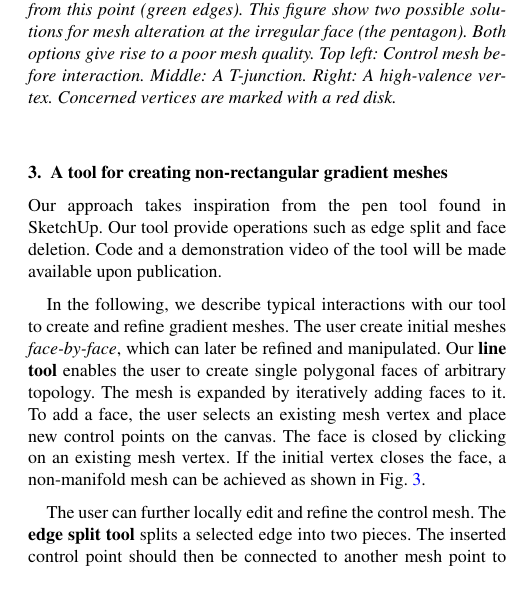
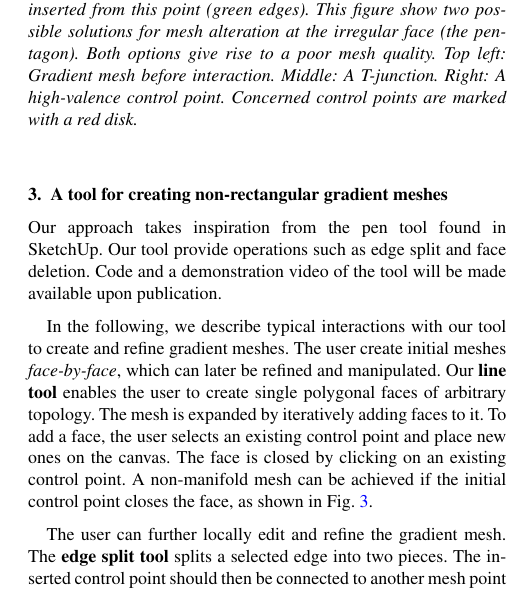
Before and after one commit to johnksv/GradientMeshImproved, a LaTeX document (Paper/NonRectangularGradientMesh.tex): part of one column of page 2 of 2, cut so that both start at the same text. Compiled offline with pdfLaTeX.

Commit message:
vertex -> control point. Control mesh -> gradient mesh. Changed line 100 (a non-manifold mesh can be...)

```diff
--- a/Paper/NonRectangularGradientMesh.tex
+++ b/Paper/NonRectangularGradientMesh.tex
@@ -87,7 +87,7 @@
 	\begin{figure}[t]
 		\centering
 		\includegraphics[scale=0.2]{pentagonWControlMesh.png}
-		\caption{The current point-and-click interface gives rise to ambiguous cases for irregular meshes. A new vertex is inserted at the location where the user clicks (red point). New edges are inserted from this point (green edges). This figure show two possible solutions for mesh alteration at the irregular face (the pentagon). Both options give rise to a poor mesh quality. Top left: Control mesh before interaction. Middle: A T-junction. Right: A high-valence vertex. Concerned vertices are marked with a red disk.
+		\caption{The current point-and-click interface gives rise to ambiguous cases for irregular meshes. A new control point is inserted at the location where the user clicks (red point). New edges are inserted from this point (green edges). This figure show two possible solutions for mesh alteration at the irregular face (the pentagon). Both options give rise to a poor mesh quality. Top left: Gradient mesh before interaction. Middle: A T-junction. Right: A high-valence control point. Concerned control points are marked with a red disk.
 		}
 		\label{fig:adHocPentagon}
 	\end{figure}
@@ -97,15 +97,15 @@
 
 	Our approach takes inspiration from the pen tool found in SketchUp. Our tool provide operations such as edge split and face deletion. Code and a demonstration video of the tool will be made available upon publication.
 
-	In the following, we describe typical interactions with our tool to create and refine gradient meshes. The user create initial meshes \textit{face-by-face}, which can later be refined and manipulated. Our \textbf{line tool} enables the user to create single polygonal faces of arbitrary topology. The mesh is expanded by iteratively adding faces to it. To add a face, the user selects an existing mesh vertex and place new control points on the canvas. The face is closed by clicking on an existing mesh vertex. If the initial vertex closes the face, a non-manifold mesh can be achieved as shown in Fig.~\ref{fig:nonManifoldHoleMesh}.
+	In the following, we describe typical interactions with our tool to create and refine gradient meshes. The user create initial meshes \textit{face-by-face}, which can later be refined and manipulated. Our \textbf{line tool} enables the user to create single polygonal faces of arbitrary topology. The mesh is expanded by iteratively adding faces to it. To add a face, the user selects an existing control point and place new ones on the canvas. The face is closed by clicking on an existing control point. A non-manifold mesh can be achieved if the initial control point closes the face, as shown in Fig.~\ref{fig:nonManifoldHoleMesh}.
 
-	The user can further locally edit and refine the control mesh. The \textbf{edge split tool} splits a selected edge into two pieces. The inserted control point should then be connected to another mesh point to avoid valence-2 control points. Note that edges are modelled as cubic Bezier curves: each control point is associated with a gradient constraint for each of its edges. The constraint control the local influence of the colour of the control point. Such gradient constraints is a standard feature of gradient meshes. To ensure that the curve of the edge is maintained when the edge is split, the position of new control points are calculated using De Casteljau's algorithm. Finally, adjacent edges can be collapsed for mesh simplification and faces can be removed to introduce holes (Fig.~\ref{fig:nonManifoldHoleMesh}). We also support alterations at finer levels, using the multi-resolution adjustments of Lieng et al. \cite{Lieng:2016}.
+	The user can further locally edit and refine the gradient mesh. The \textbf{edge split tool} splits a selected edge into two pieces. The inserted control point should then be connected to another mesh point to avoid valence-2 control points. Note that edges are modelled as cubic Bezier curves: each control point is associated with a gradient constraint for each of its edges. The constraint control the local influence of the colour of the control point. Such constraints is a standard feature of gradient meshes. To ensure that the curve of the edge is maintained when the edge is split, the position of new control points are calculated using De Casteljau's algorithm. Finally, adjacent edges can be collapsed for mesh simplification and faces can be removed to introduce holes (Fig.~\ref{fig:nonManifoldHoleMesh}). We also support alterations at finer levels, using the multi-resolution adjustments of Lieng et al. \cite{Lieng:2016}.
 
 
 	\begin{figure}[t]
 		\centering
 		\includegraphics[scale=0.181]{HoleAndNonManifoldMesh.png}
-		\caption{A non-manifold mesh with internal holes. Top: Faces are added iteratively. Bottom left: The inner faces have been removed.  Bottom right: The control mesh.}
+		\caption{A non-manifold mesh with internal holes. Top: Faces are added iteratively. Bottom left: The inner faces have been removed.  Bottom right: The gradient mesh.}
 		\label{fig:nonManifoldHoleMesh}
 	\end{figure}
 
```
